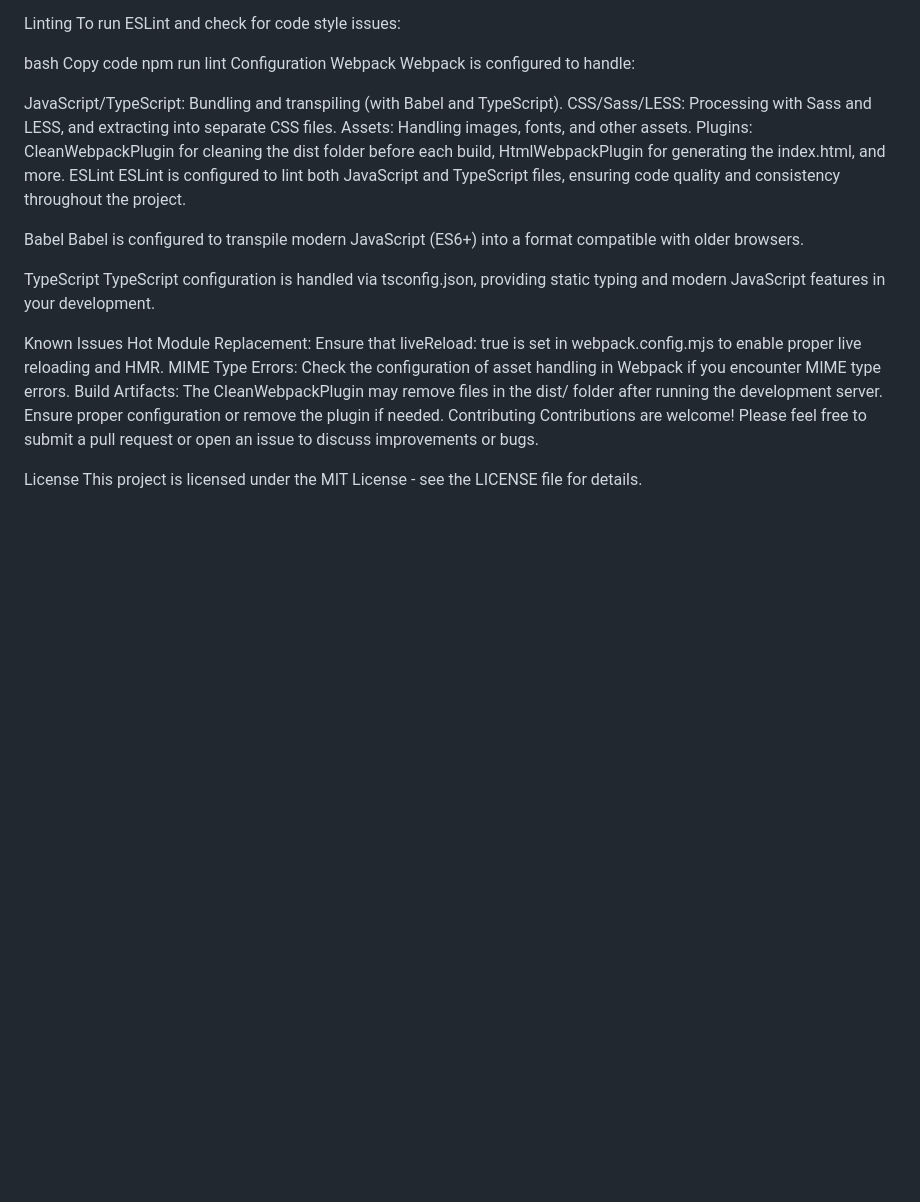
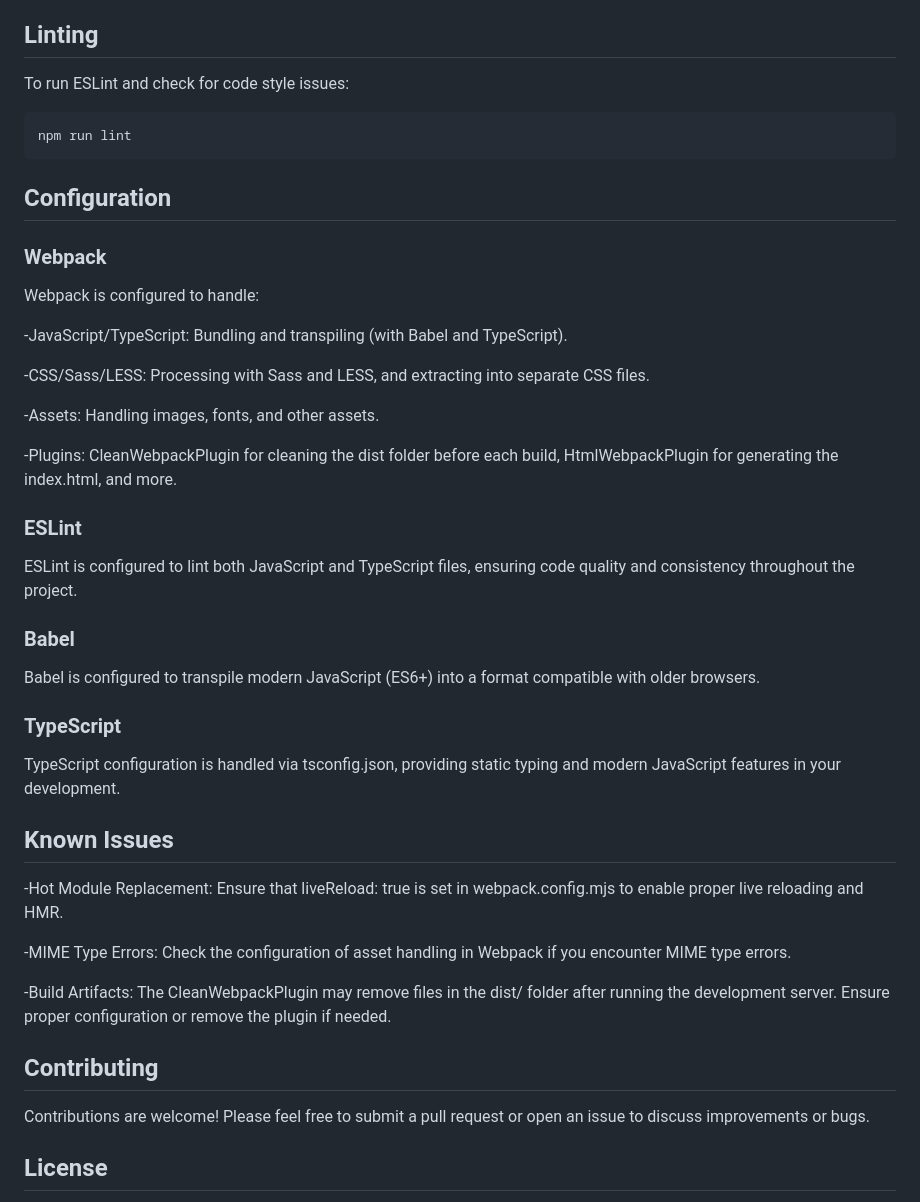
Before and after one commit to SergiyKonrad/simple-webpack-project, a Markdown page: README.md, the part around one of its changes. GitHub-like rendering; blank space fills up the shorter version.

````diff
--- a/README.md
+++ b/README.md
@@ -57,34 +79,44 @@ npm run build
 The output will be in the dist/ directory, ready to be deployed.
-
-Linting
+## Linting
 To run ESLint and check for code style issues:
-
-bash
-Copy code
+ ```bash
 npm run lint
-Configuration
-Webpack
+```
+## Configuration
+### Webpack
 Webpack is configured to handle:
 
-JavaScript/TypeScript: Bundling and transpiling (with Babel and TypeScript).
-CSS/Sass/LESS: Processing with Sass and LESS, and extracting into separate CSS files.
-Assets: Handling images, fonts, and other assets.
-Plugins: CleanWebpackPlugin for cleaning the dist folder before each build, HtmlWebpackPlugin for generating the index.html, and more.
-ESLint
+-JavaScript/TypeScript:
+Bundling and transpiling (with Babel and TypeScript).
+
+-CSS/Sass/LESS:
+Processing with Sass and LESS, and extracting into separate CSS files.
+
+-Assets:
+Handling images, fonts, and other assets.
+
+-Plugins:
+CleanWebpackPlugin for cleaning the dist folder before each build, HtmlWebpackPlugin for generating the index.html, and more.
+
+### ESLint
 ESLint is configured to lint both JavaScript and TypeScript files, ensuring code quality and consistency throughout the project.
 
-Babel
+### Babel
 Babel is configured to transpile modern JavaScript (ES6+) into a format compatible with older browsers.
 
-TypeScript
+### TypeScript
 TypeScript configuration is handled via tsconfig.json, providing static typing and modern JavaScript features in your development.
 
-Known Issues
-Hot Module Replacement: Ensure that liveReload: true is set in webpack.config.mjs to enable proper live reloading and HMR.
-MIME Type Errors: Check the configuration of asset handling in Webpack if you encounter MIME type errors.
-Build Artifacts: The CleanWebpackPlugin may remove files in the dist/ folder after running the development server. Ensure proper configuration or remove the plugin if needed.
-Contributing
+## Known Issues
+-Hot Module Replacement: Ensure that liveReload: true is set in webpack.config.mjs to enable proper live reloading and HMR.
+
+-MIME Type Errors: Check the configuration of asset handling in Webpack if you encounter MIME type errors.
+
+-Build Artifacts: The CleanWebpackPlugin may remove files in the dist/ folder after running the development server. Ensure proper configuration or remove the plugin if needed.
+
+## Contributing
 Contributions are welcome! Please feel free to submit a pull request or open an issue to discuss improvements or bugs.
 
-License
+## License
+
 This project is licensed under the MIT License - see the LICENSE file for details.
````
Also changed, not shown: other parts of README.md (+62 -40 lines).
